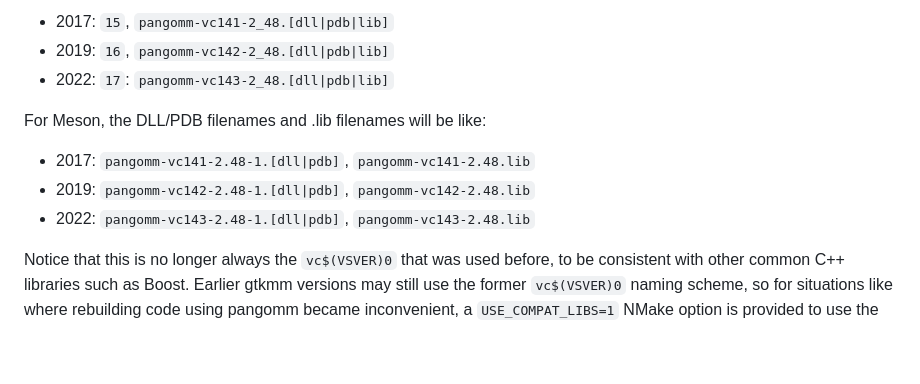
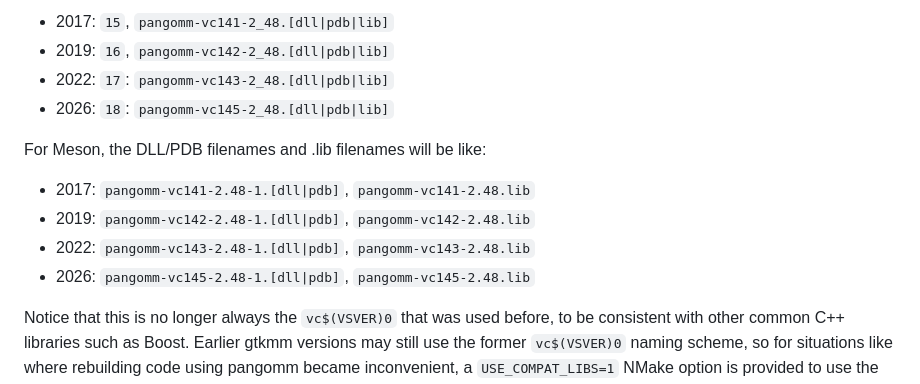
Before and after one commit to GNOME/pangomm, a Markdown page: README.win32.md, the part around the change. Drawn GitHub-style; blank space fills up the shorter version.

Commit message:
README.win32.md: Mention Visual Studio 2026

```diff
--- a/README.win32.md
+++ b/README.win32.md
@@ -70,11 +70,13 @@ and .lib that corresponds to the Visual Studio version used
   * 2017: `15`, `pangomm-vc141-2_48.[dll|pdb|lib]`
   * 2019: `16`, `pangomm-vc142-2_48.[dll|pdb|lib]`
   * 2022: `17`: `pangomm-vc143-2_48.[dll|pdb|lib]`
+  * 2026: `18`: `pangomm-vc145-2_48.[dll|pdb|lib]`
 
 For Meson, the DLL/PDB filenames and .lib filenames will be like:
   * 2017: `pangomm-vc141-2.48-1.[dll|pdb]`, `pangomm-vc141-2.48.lib`
   * 2019: `pangomm-vc142-2.48-1.[dll|pdb]`, `pangomm-vc142-2.48.lib`
   * 2022: `pangomm-vc143-2.48-1.[dll|pdb]`, `pangomm-vc143-2.48.lib`
+  * 2026: `pangomm-vc145-2.48-1.[dll|pdb]`, `pangomm-vc145-2.48.lib`
 
 Notice that this is no longer always the `vc$(VSVER)0` that was used before, to be consistent with other common C++ libraries such as Boost.
 Earlier gtkmm versions may still use the former `vc$(VSVER)0` naming scheme, so for
```
